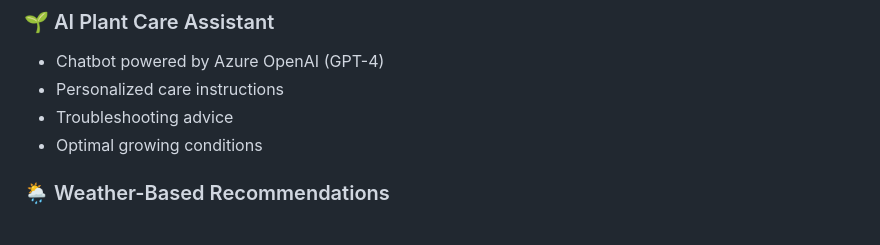
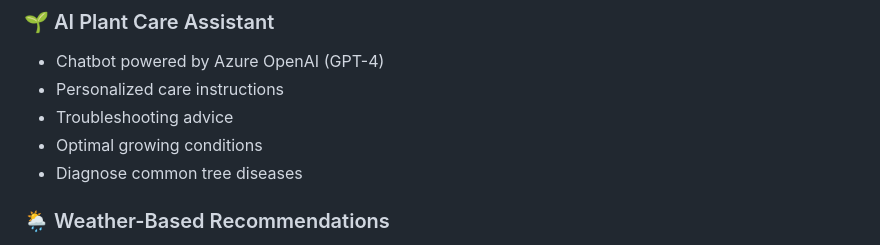
Before and after one commit to kiptoobarchok/MediTree, a Markdown page: README.md, the part around the change. Rendered like a GitHub page.

```diff
--- a/README.md
+++ b/README.md
@@ -57,6 +57,7 @@ MediTree/
 - Personalized care instructions
 - Troubleshooting advice
 - Optimal growing conditions
+- Diagnose common tree diseases
 
 ### 🌦️ Weather-Based Recommendations
 - Location-specific plant suggestions
```
